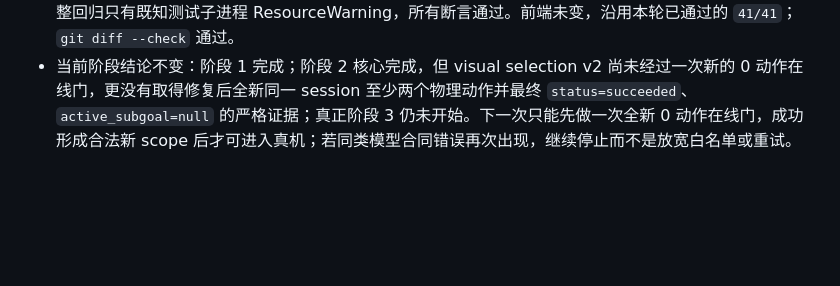
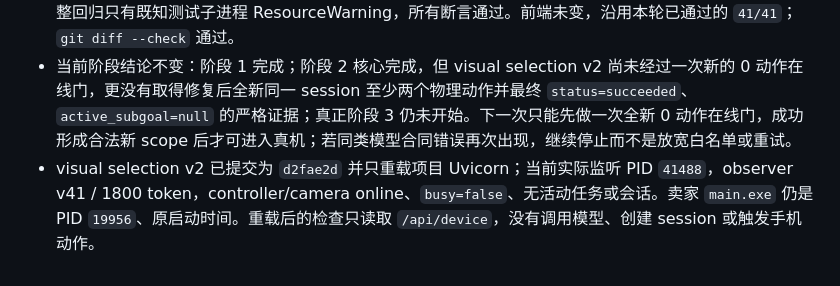
Before and after one commit to q2904047615-jpg/phone-visual-agent, a Markdown page: 项目交接文档.md, the part around the change. Rendered like a GitHub page; blank space fills up the shorter version.

```diff
--- a/项目交接文档.md
+++ b/项目交接文档.md
@@ -666,3 +666,4 @@ git status --short
 - 随后离线完成 visual selection v2：每个 choice 的可验证 `expected_result` 也由本地通用动作合同生成，Qwen 只负责 `status`、`choice_id`、完成判断、置信度和理由，不能再生成控制器嵌套对象。输入值仍逐字来自 DeepSeek 结构化目标，模型不能改写；Qwen 即使面对唯一 choice 也必须明确选择，本地不会自动代选。
 - v2 专项 `91/91`、DeepSeek/观察/Qwen/通用编排关联 `517/517`、Python 全量 `1195/1195` 均通过；完整回归只有既知测试子进程 ResourceWarning，所有断言通过。前端未变，沿用本轮已通过的 `41/41`；`git diff --check` 通过。
 - 当前阶段结论不变：阶段 1 完成；阶段 2 核心完成，但 visual selection v2 尚未经过一次新的 0 动作在线门，更没有取得修复后全新同一 session 至少两个物理动作并最终 `status=succeeded`、`active_subgoal=null` 的严格证据；真正阶段 3 仍未开始。下一次只能先做一次全新 0 动作在线门，成功形成合法新 scope 后才可进入真机；若同类模型合同错误再次出现，继续停止而不是放宽白名单或重试。
+- visual selection v2 已提交为 `d2fae2d` 并只重载项目 Uvicorn；当前实际监听 PID `41488`，observer v41 / 1800 token，controller/camera online、`busy=false`、无活动任务或会话。卖家 `main.exe` 仍是 PID `19956`、原启动时间。重载后的检查只读取 `/api/device`，没有调用模型、创建 session 或触发手机动作。
```
Also changed, not shown: 阶段2收尾验收台账.md (+1 -0 lines).
